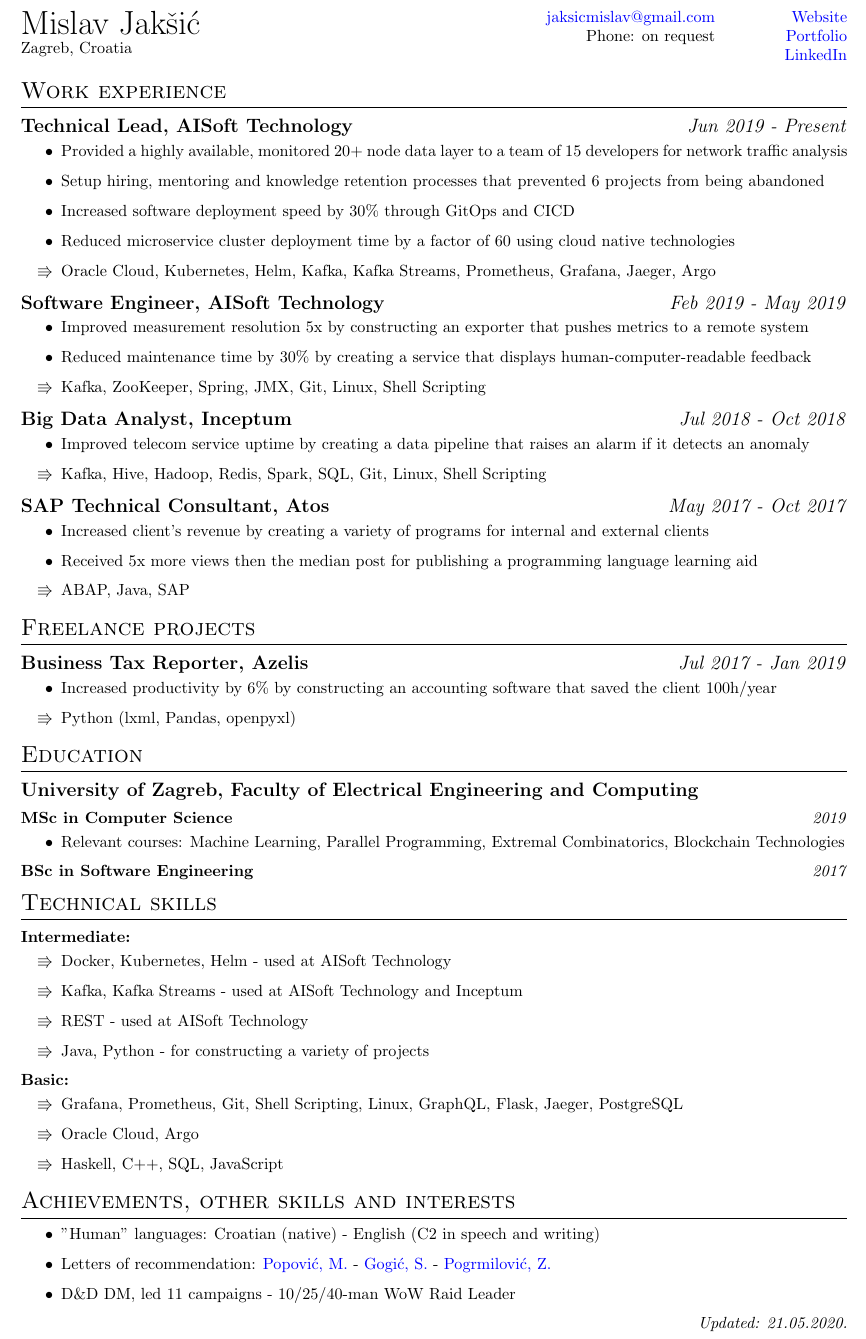
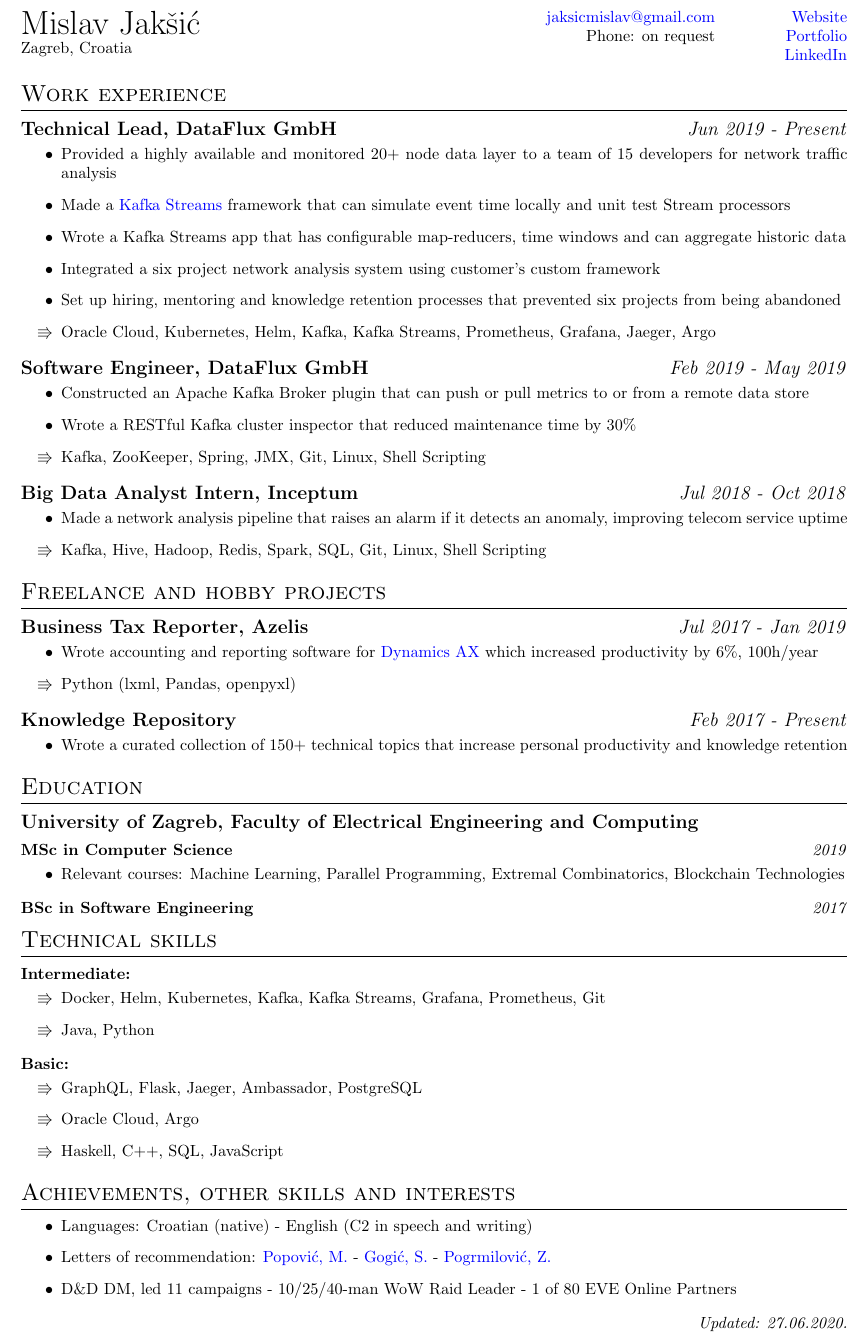
Before and after one commit to MislavJaksic/CV, a LaTeX CV (CV.tex): part of the page, cut so that both start at the same text. Compiled offline with pdfLaTeX.

Commit message:
Updated CV
Thank you [Marija Kalebota](https://github.com/MarijaKalebota) on your insights :)

```diff
--- a/CV.tex
+++ b/CV.tex
@@ -118,47 +118,54 @@
 
 
 \section{Work experience}
-\subsection{\bolditalicpair{Technical Lead, AISoft Technology}{Jun 2019 - Present}}
+\subsection{\bolditalicpair{Technical Lead, DataFlux GmbH}{Jun 2019 - Present}}
 
 \begin{itemize}
- \item Provided a highly available, monitored 20+ node data layer to a team of 15 developers for network traffic analysis
- \item Setup hiring, mentoring and knowledge retention processes that prevented 6 projects from being abandoned
- \item Increased software deployment speed by 30\% through GitOps and CICD
- \item Reduced microservice cluster deployment time by a factor of 60 using cloud native technologies
+ \item Provided a highly available and monitored 20+ node data layer to a team of 15 developers for network traffic analysis
+ \item Made a \href{https://kafka.apache.org/documentation/streams/}{Kafka Streams} framework that can simulate event time locally and unit test Stream processors
+ \item Wrote a Kafka Streams app that has configurable map-reducers, time windows and can aggregate historic data
+ \item Integrated a six project network analysis system using customer's custom framework
+ \item Set up hiring, mentoring and knowledge retention processes that prevented six projects from being abandoned
  \item[$\Rrightarrow$] Oracle Cloud, Kubernetes, Helm, Kafka, Kafka Streams, Prometheus, Grafana, Jaeger, Argo
 \end{itemize}
 
-\subsection{\bolditalicpair{Software Engineer, AISoft Technology}{Feb 2019 - May 2019}}
+\subsection{\bolditalicpair{Software Engineer, DataFlux GmbH}{Feb 2019 - May 2019}}
 
 \begin{itemize}
-  \item Improved measurement resolution 5x by constructing an exporter that pushes metrics to a remote system
-  \item Reduced maintenance time by 30\% by creating a service that displays human-computer-readable feedback
+  \item Constructed an Apache Kafka Broker plugin that can push or pull metrics to or from a remote data store
+  \item Wrote a RESTful Kafka cluster inspector that reduced maintenance time by 30\%
   \item[$\Rrightarrow$] Kafka, ZooKeeper, Spring, JMX, Git, Linux, Shell Scripting
 \end{itemize}
 
-\subsection{\bolditalicpair{Big Data Analyst, Inceptum}{Jul 2018 - Oct 2018}}
+\subsection{\bolditalicpair{Big Data Analyst Intern, Inceptum}{Jul 2018 - Oct 2018}}
 
 \begin{itemize}
-  \item Improved telecom service uptime by creating a data pipeline that raises an alarm if it detects an anomaly
+  \item Made a network analysis pipeline that raises an alarm if it detects an anomaly, improving telecom service uptime
   \item[$\Rrightarrow$] Kafka, Hive, Hadoop, Redis, Spark, SQL, Git, Linux, Shell Scripting
 \end{itemize}
 
-\subsection{\bolditalicpair{SAP Technical Consultant, Atos}{May 2017 - Oct 2017}}
+% \subsection{\bolditalicpair{SAP Technical Consultant Intern, Atos}{May 2017 - Oct 2017}}
 
-\begin{itemize}
-  \item Increased client's revenue by creating a variety of programs for internal and external clients
-  \item Received 5x more views then the median post for publishing a programming language learning aid
-  \item[$\Rrightarrow$] ABAP, Java, SAP
-\end{itemize}
+% \begin{itemize}
+%   \item Increased client's revenue by creating a variety of programs for internal and external clients
+%   \item Received 5x more views then the median post for publishing a programming language learning aid
+%   \item[$\Rrightarrow$] ABAP, Java, SAP
+% \end{itemize}
 
 
 
-\section{Freelance projects}
+\section{Freelance and hobby projects}
 \subsection{\bolditalicpair{Business Tax Reporter, Azelis}{Jul 2017 - Jan 2019}}
 
 \begin{itemize}
-  \item Increased productivity by 6\% by constructing an accounting software that saved the client 100h/year
+  \item Wrote accounting and reporting software for \href{https://dynamics.microsoft.com/en-us/ax/}{Dynamics AX} which increased productivity by 6\%, 100h/year
   \item[$\Rrightarrow$] Python (lxml, Pandas, openpyxl)
+\end{itemize}
+
+\subsection{\bolditalicpair{Knowledge Repository}{Feb 2017 - Present}}
+
+\begin{itemize}
+  \item Wrote a curated collection of 150+ technical topics that increase personal productivity and knowledge retention
 \end{itemize}
 
 % \subsection{\bolditalicpair{Real estate valuation system}{Capstone project}}
@@ -187,16 +194,14 @@
 \subsubsection{\bolditalicpair{Intermediate:}{}}
 
 \begin{itemize}
-  \item[$\Rrightarrow$] Docker, Kubernetes, Helm - used at AISoft Technology
-  \item[$\Rrightarrow$] Kafka, Kafka Streams - used at AISoft Technology and Inceptum
-  \item[$\Rrightarrow$] REST - used at AISoft Technology
-  \item[$\Rrightarrow$] Java, Python - for constructing a variety of projects
+  \item[$\Rrightarrow$] Docker, Helm, Kubernetes, Kafka, Kafka Streams, Grafana, Prometheus, Git
+  \item[$\Rrightarrow$] Java, Python
 \end{itemize}
 
 \subsubsection{\bolditalicpair{Basic:}{}}
 
 \begin{itemize}
-  \item[$\Rrightarrow$] Grafana, Prometheus, Git, Shell Scripting, Linux, GraphQL, Flask, Jaeger, PostgreSQL
+  \item[$\Rrightarrow$] GraphQL, Flask, Jaeger, Ambassador, PostgreSQL
   \item[$\Rrightarrow$] Oracle Cloud, Argo
   \item[$\Rrightarrow$] Haskell, C++, SQL, JavaScript
 \end{itemize}
@@ -206,11 +211,11 @@
 \section{Achievements, other skills and interests}
 
 \begin{itemize}
-  \item "Human" languages: Croatian (native) - English (C2 in speech and writing)
+  \item Languages: Croatian (native) - English (C2 in speech and writing)
   \item Letters of recommendation: \href{https://github.com/MislavJaksic/CV/blob/master/LoR/AISoft_Popovic.pdf}{Popović, M.} - \href{https://github.com/MislavJaksic/CV/blob/master/LoR/Atos_Gogic.pdf}{Gogić, S.} - \href{https://github.com/MislavJaksic/CV/blob/master/LoR/Atos_Pogrmilovic.pdf}{Pogrmilović, Z.}
-  \item D\&D DM, led 11 campaigns - 10/25/40-man WoW Raid Leader
+  \item D\&D DM, led 11 campaigns - 10/25/40-man WoW Raid Leader - 1 of 80 EVE Online Partners
 \end{itemize}
 
-\bolditalicpair{}{Updated: 21.05.2020.}
+\bolditalicpair{}{Updated: 27.06.2020.}
 
 \end{document}
```
Also changed, not shown: CV.pdf, CV.png.
